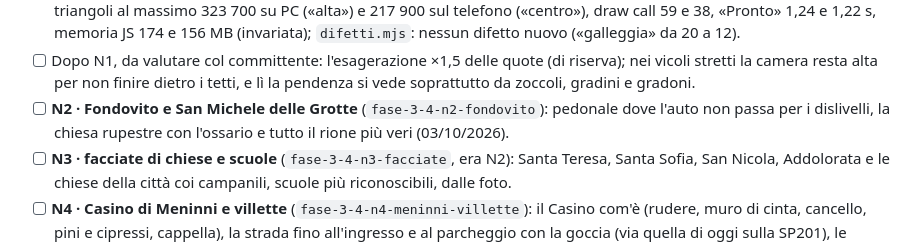
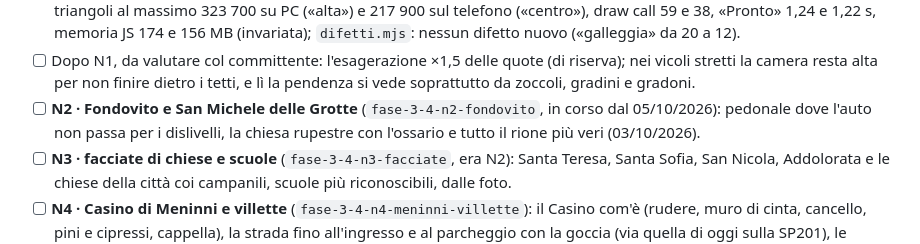
Before and after one commit to giuseppecassano5bit/gravina-3d, a Markdown page: docs/DA_FARE.md, the part around the change. GitHub-like rendering.

Commit message:
Blocco N2: si comincia (Fondovito e San Michele delle Grotte)
Co-Authored-By: Claude Opus 5.5 <noreply@anthropic.com>

```diff
--- a/docs/DA_FARE.md
+++ b/docs/DA_FARE.md
@@ -140,8 +140,9 @@ Ordine: I → D → E → L → M1 → M2 → M3 → N1 → N2 → N3 → N4 →
 - [ ] Dopo N1, da valutare col committente: l'esagerazione ×1,5 delle quote (di riserva); nei vicoli
       stretti la camera resta alta per non finire dietro i tetti, e lì la pendenza si vede soprattutto
       da zoccoli, gradini e gradoni.
-- [ ] **N2 · Fondovito e San Michele delle Grotte** (`fase-3-4-n2-fondovito`): pedonale dove l'auto non
-      passa per i dislivelli, la chiesa rupestre con l'ossario e tutto il rione più veri (03/10/2026).
+- [ ] **N2 · Fondovito e San Michele delle Grotte** (`fase-3-4-n2-fondovito`, in corso dal 05/10/2026):
+      pedonale dove l'auto non passa per i dislivelli, la chiesa rupestre con l'ossario e tutto il rione
+      più veri (03/10/2026).
 - [ ] **N3 · facciate di chiese e scuole** (`fase-3-4-n3-facciate`, era N2): Santa Teresa, Santa Sofia,
       San Nicola, Addolorata e le chiese della città coi campanili, scuole più riconoscibili, dalle foto.
 - [ ] **N4 · Casino di Meninni e villette** (`fase-3-4-n4-meninni-villette`): il Casino com'è (rudere,
```
